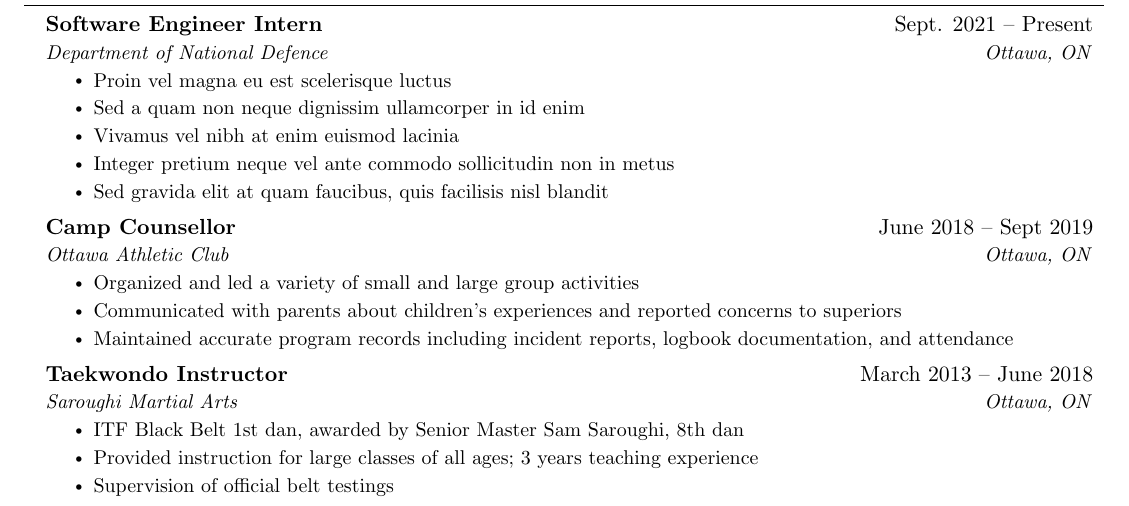
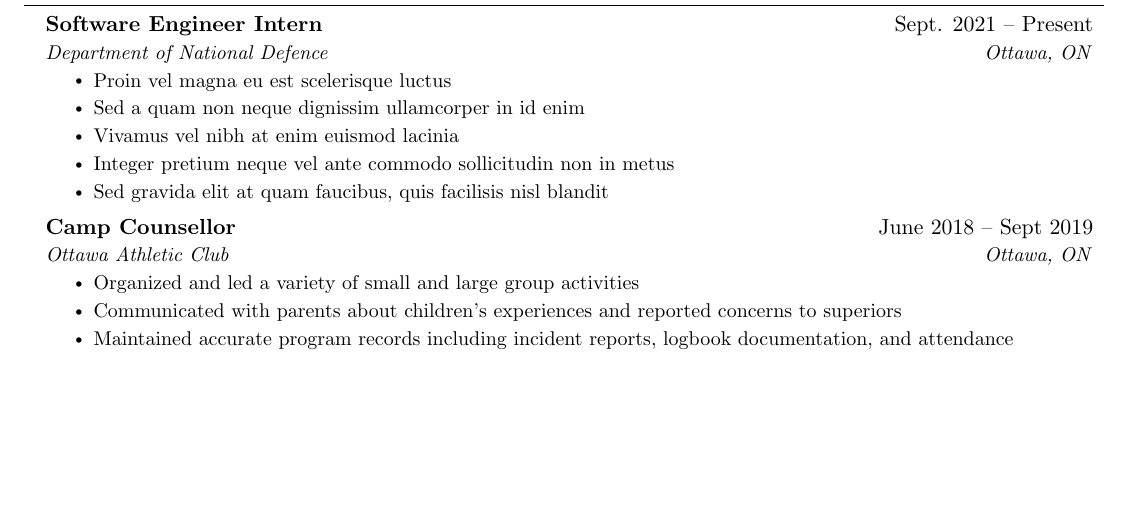
Before and after one commit to BazzaDEV/Resume, a LaTeX document (main.tex): part of page 1 of 2, cut so that both start at the same text, the shorter picture padded with empty space. Compiled offline with pdfLaTeX.

Commit message:
Remove TKWD Instructor from "Work Experience"

```diff
--- a/main.tex
+++ b/main.tex
@@ -232,14 +232,14 @@
         \resumeItem {Maintained accurate program records including incident reports, logbook documentation, and attendance}
       \resumeItemListEnd
 
-    \resumeSubheading
-      {Taekwondo Instructor}{March 2013 -- June 2018}
-      {Saroughi Martial Arts}{Ottawa, ON}
-      \resumeItemListStart
-        \resumeItem {ITF Black Belt 1st dan, awarded by Senior Master Sam Saroughi, 8th dan}
-        \resumeItem {Provided instruction for large classes of all ages; 3 years teaching experience}
-        \resumeItem {Supervision of official belt testings}
-      \resumeItemListEnd
+    % \resumeSubheading
+    %   {Taekwondo Instructor}{March 2013 -- June 2018}
+    %   {Saroughi Martial Arts}{Ottawa, ON}
+    %   \resumeItemListStart
+    %     \resumeItem {ITF Black Belt 1st dan, awarded by Senior Master Sam Saroughi, 8th dan}
+    %     \resumeItem {Provided instruction for large classes of all ages; 3 years teaching experience}
+    %     \resumeItem {Supervision of official belt testings}
+    %   \resumeItemListEnd
 
   \resumeSubHeadingListEnd
 
```
Also changed, not shown: main.pdf.
